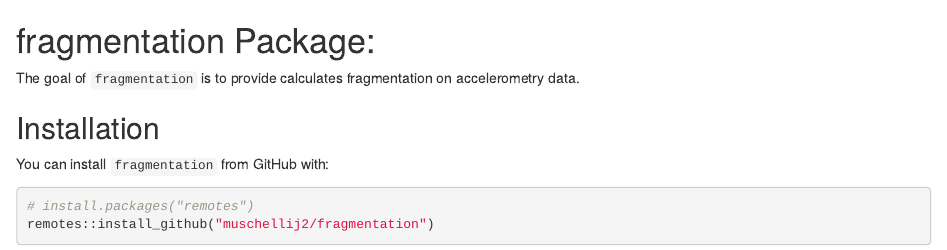
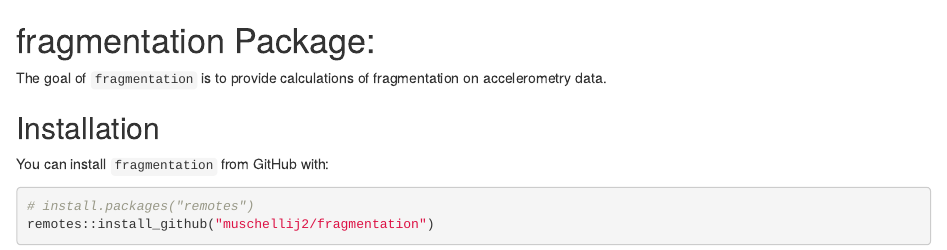
Before and after one commit to muschellij2/fragmentation, an R Markdown document (README.Rmd): the page in a window 1100 px wide, from its top. Rendered offline with R 4.5, knitr and Pandoc, with nearby package versions; badge pictures from the web are left out.

Commit message:
Pushing readme.

````diff
--- a/README.Rmd
+++ b/README.Rmd
@@ -15,7 +15,7 @@
 )
 ```
 # fragmentation Package:
-The goal of `fragmentation` is to provide calculates fragmentation on accelerometry data.
+The goal of `fragmentation` is to provide calculations of fragmentation on accelerometry data.
 
 ## Installation
 
````
Also changed, not shown: README.md (added).
